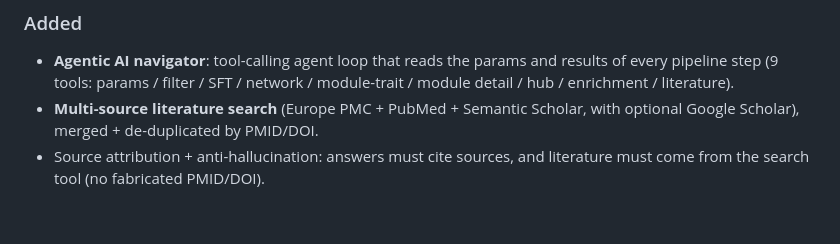
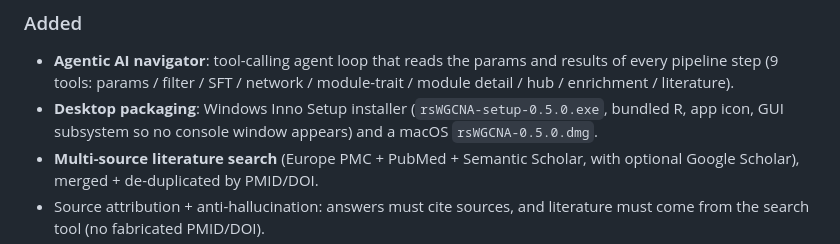
Before and after one commit to XiaoWang-SXAU-Lab/wgcna-dashboard, a Markdown page: NEWS.md, the part around the change. GitHub-like rendering; blank space fills up the shorter version.

```diff
--- a/NEWS.md
+++ b/NEWS.md
@@ -10,6 +10,9 @@ format is based on [Keep a Changelog](https://keepachangelog.com/en/1.1.0/).
 - **Agentic AI navigator**: tool-calling agent loop that reads the params and
   results of every pipeline step (9 tools: params / filter / SFT / network /
   module-trait / module detail / hub / enrichment / literature).
+- **Desktop packaging**: Windows Inno Setup installer (`rsWGCNA-setup-0.5.0.exe`,
+  bundled R, app icon, GUI subsystem so no console window appears) and a macOS
+  `rsWGCNA-0.5.0.dmg`.
 - **Multi-source literature search** (Europe PMC + PubMed + Semantic Scholar,
   with optional Google Scholar), merged + de-duplicated by PMID/DOI.
 - Source attribution + anti-hallucination: answers must cite sources, and
```
Also changed, not shown: README.md (+18 -1 lines).
